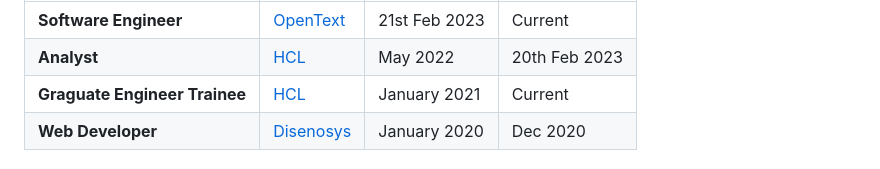
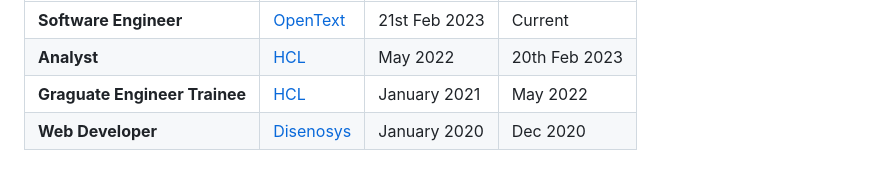
Before and after one commit to krishnamohan-code/krishnamohan-code, a Markdown page: README.md, the part around the change. GitHub-like rendering.

Commit message:
updated experience

```diff
--- a/README.md
+++ b/README.md
@@ -64,7 +64,7 @@
 	    <td><b>Graguate Engineer Trainee</b></td>
       <td><a href="https://www.hcltech.com/">HCL</a></td>
       <td>January 2021</td>
-      <td>Current</td>
+      <td>May 2022</td>
     </tr>
   <tr>
 	    <td><b>Web Developer</b></td>
```
